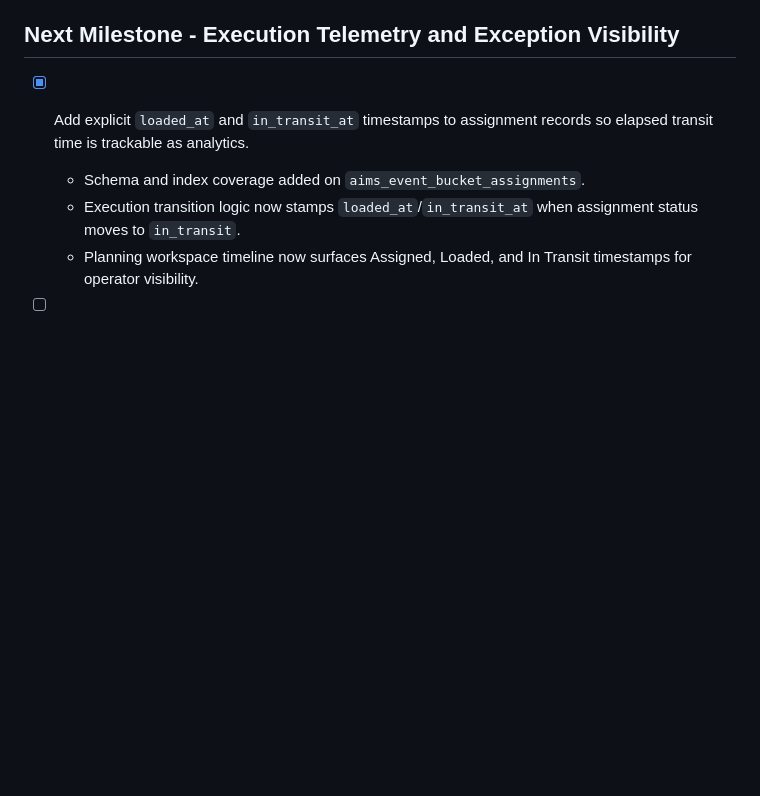
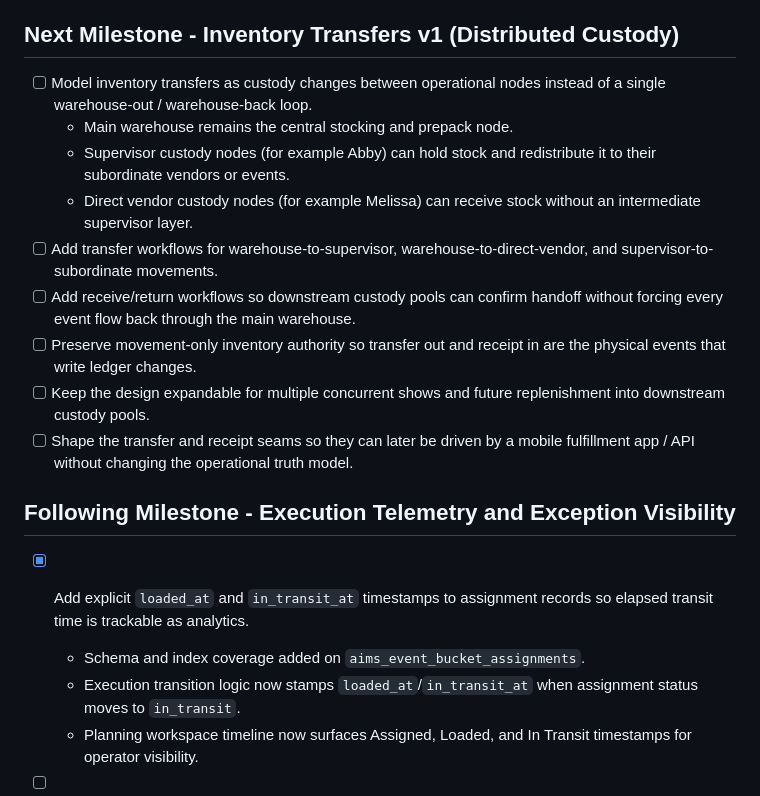
Before and after one commit to egglose5/AIMS, a Markdown page: docs/plugin-readiness-checklist.md, the part around the change. GitHub-like rendering; blank space fills up the shorter version.

```diff
--- a/docs/plugin-readiness-checklist.md
+++ b/docs/plugin-readiness-checklist.md
@@ -72,7 +72,19 @@ This checklist maps release tasks to concrete code areas in this repository.
   - Authorization and timing logic: `includes/modules/vendor-manage/class-aims-vendor-portal-navigation-service.php` and `includes/repositories/class-aims-vendor-event-assignment-repository.php`.
   - Test coverage: `tests/Unit/VendorPortalNavigationServiceTest.php` (check-in window opens at the event start-time boundary three days before the event).
 
-## Next Milestone - Execution Telemetry and Exception Visibility
+## Next Milestone - Inventory Transfers v1 (Distributed Custody)
+
+- [ ] Model inventory transfers as custody changes between operational nodes instead of a single warehouse-out / warehouse-back loop.
+  - Main warehouse remains the central stocking and prepack node.
+  - Supervisor custody nodes (for example Abby) can hold stock and redistribute it to their subordinate vendors or events.
+  - Direct vendor custody nodes (for example Melissa) can receive stock without an intermediate supervisor layer.
+- [ ] Add transfer workflows for warehouse-to-supervisor, warehouse-to-direct-vendor, and supervisor-to-subordinate movements.
+- [ ] Add receive/return workflows so downstream custody pools can confirm handoff without forcing every event flow back through the main warehouse.
+- [ ] Preserve movement-only inventory authority so transfer out and receipt in are the physical events that write ledger changes.
+- [ ] Keep the design expandable for multiple concurrent shows and future replenishment into downstream custody pools.
+- [ ] Shape the transfer and receipt seams so they can later be driven by a mobile fulfillment app / API without changing the operational truth model.
+
+## Following Milestone - Execution Telemetry and Exception Visibility
 
 - [x] Add explicit `loaded_at` and `in_transit_at` timestamps to assignment records so elapsed transit time is trackable as analytics.
   - Schema and index coverage added on `aims_event_bucket_assignments`.
```
Also changed, not shown: README.md (+19 -4 lines).
